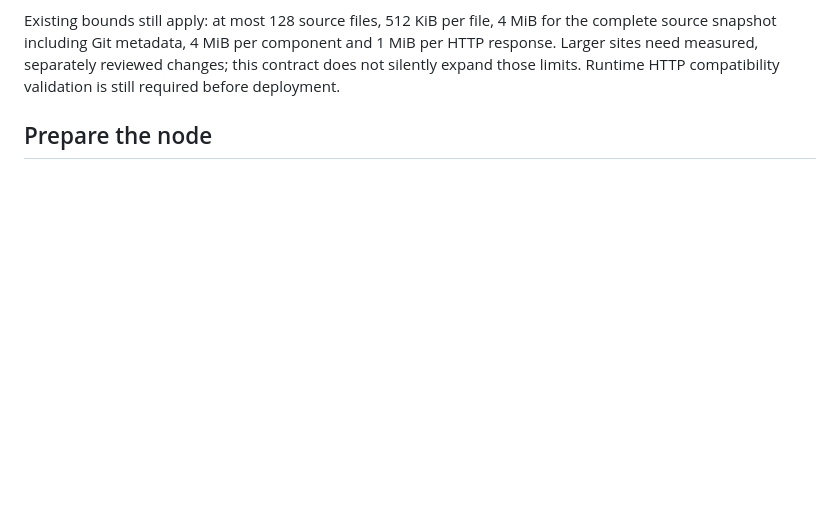
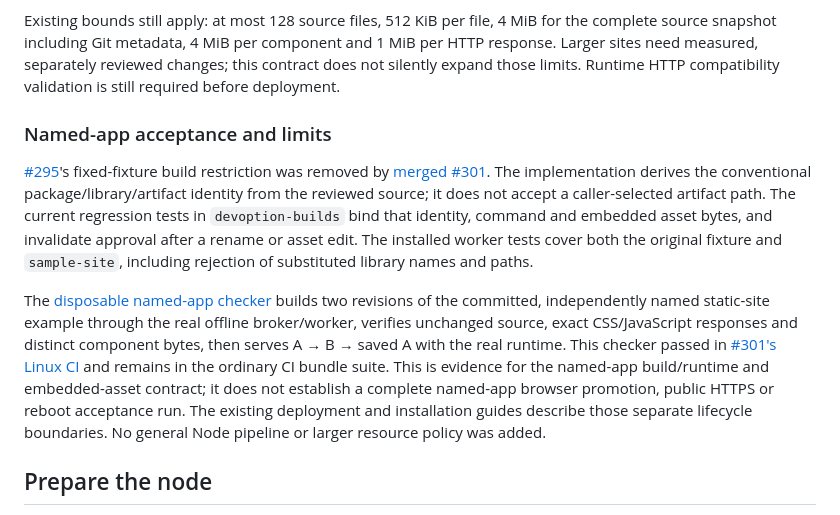
Before and after one commit to devoption/devoption, a Markdown page: docs/web-app-builds.md, the part around the change. Drawn GitHub-style; blank space fills up the shorter version.

Commit message:
docs: reconcile named-app build acceptance (#374)
Closes #295

```diff
--- a/docs/web-app-builds.md
+++ b/docs/web-app-builds.md
@@ -50,6 +50,28 @@ for the complete source snapshot including Git metadata, 4 MiB per component and
 1 MiB per HTTP response. Larger sites need measured, separately reviewed changes;
 this contract does not silently expand those limits. Runtime HTTP compatibility
 validation is still required before deployment.
+
+### Named-app acceptance and limits
+
+[#295](https://github.com/devoption/devoption/issues/295)'s fixed-fixture build
+restriction was removed by [merged #301](https://github.com/devoption/devoption/pull/301).
+The implementation derives the conventional package/library/artifact identity
+from the reviewed source; it does not accept a caller-selected artifact path.
+The current regression tests in `devoption-builds` bind that identity, command
+and embedded asset bytes, and invalidate approval after a rename or asset edit.
+The installed worker tests cover both the original fixture and `sample-site`,
+including rejection of substituted library names and paths.
+
+The [disposable named-app checker](../scripts/check_named_web_app.py) builds two
+revisions of the committed, independently named static-site example through the
+real offline broker/worker, verifies unchanged source, exact CSS/JavaScript
+responses and distinct component bytes, then serves A → B → saved A with the real
+runtime. This checker passed in [#301's Linux CI](https://github.com/devoption/devoption/actions/runs/39895560413)
+and remains in the ordinary CI bundle suite. This is evidence for the named-app
+build/runtime and embedded-asset contract; it does not establish a complete
+named-app browser promotion, public HTTPS or reboot acceptance run. The existing
+deployment and installation guides describe those separate lifecycle boundaries.
+No general Node pipeline or larger resource policy was added.
 
 ## Prepare the node
 
```
Also changed, not shown: CHANGELOG.md (+5 -0 lines).
